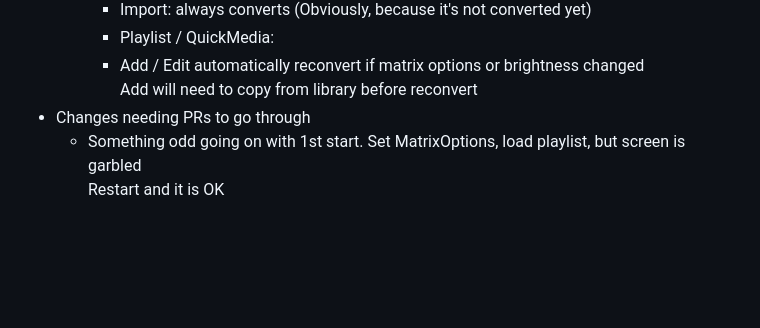
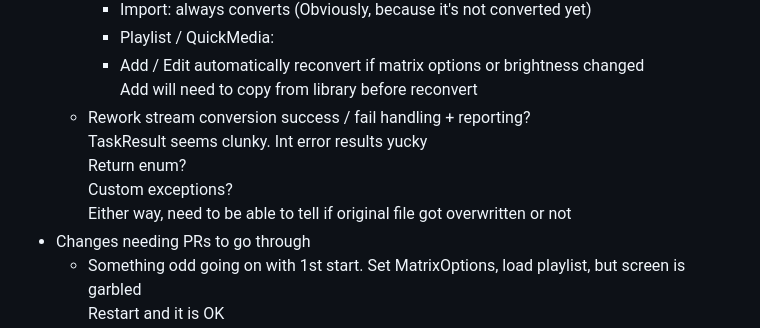
Before and after one commit to evilC/WearWare, a Markdown page: ToDo.md, the part around the change. Rendered like a GitHub page; blank space fills up the shorter version.

```diff
--- a/ToDo.md
+++ b/ToDo.md
@@ -16,6 +16,12 @@
     - Playlist / QuickMedia:
     - Add / Edit automatically reconvert if matrix options or brightness changed
       Add will need to copy from library before reconvert
+  - Rework stream conversion success / fail handling + reporting?
+    TaskResult seems clunky.
+    Int error results yucky
+    Return enum?
+    Custom exceptions?
+    Either way, need to be able to tell if original file got overwritten or not
 - Changes needing PRs to go through
   - Something odd going on with 1st start. Set MatrixOptions, load playlist, but screen is garbled
     Restart and it is OK
```
